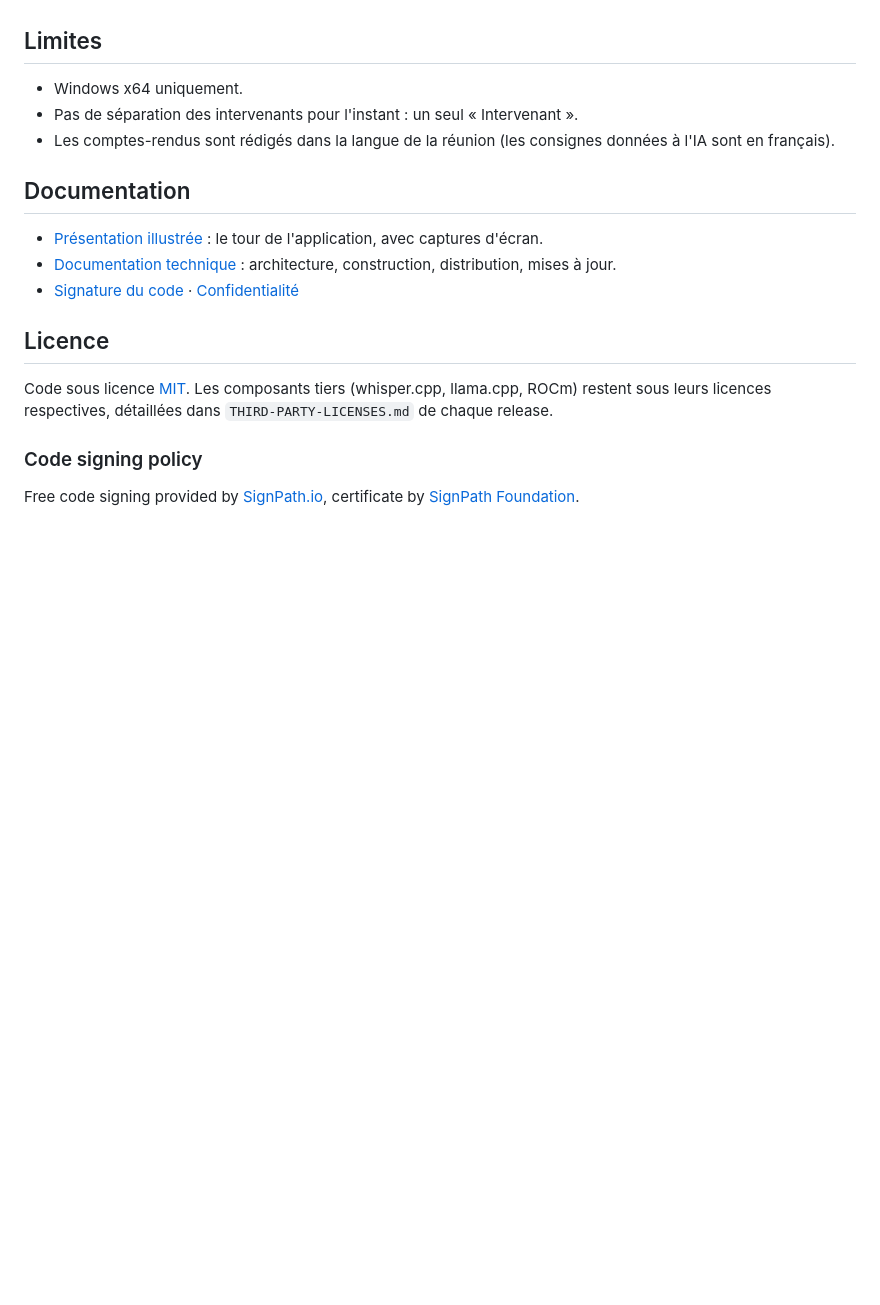
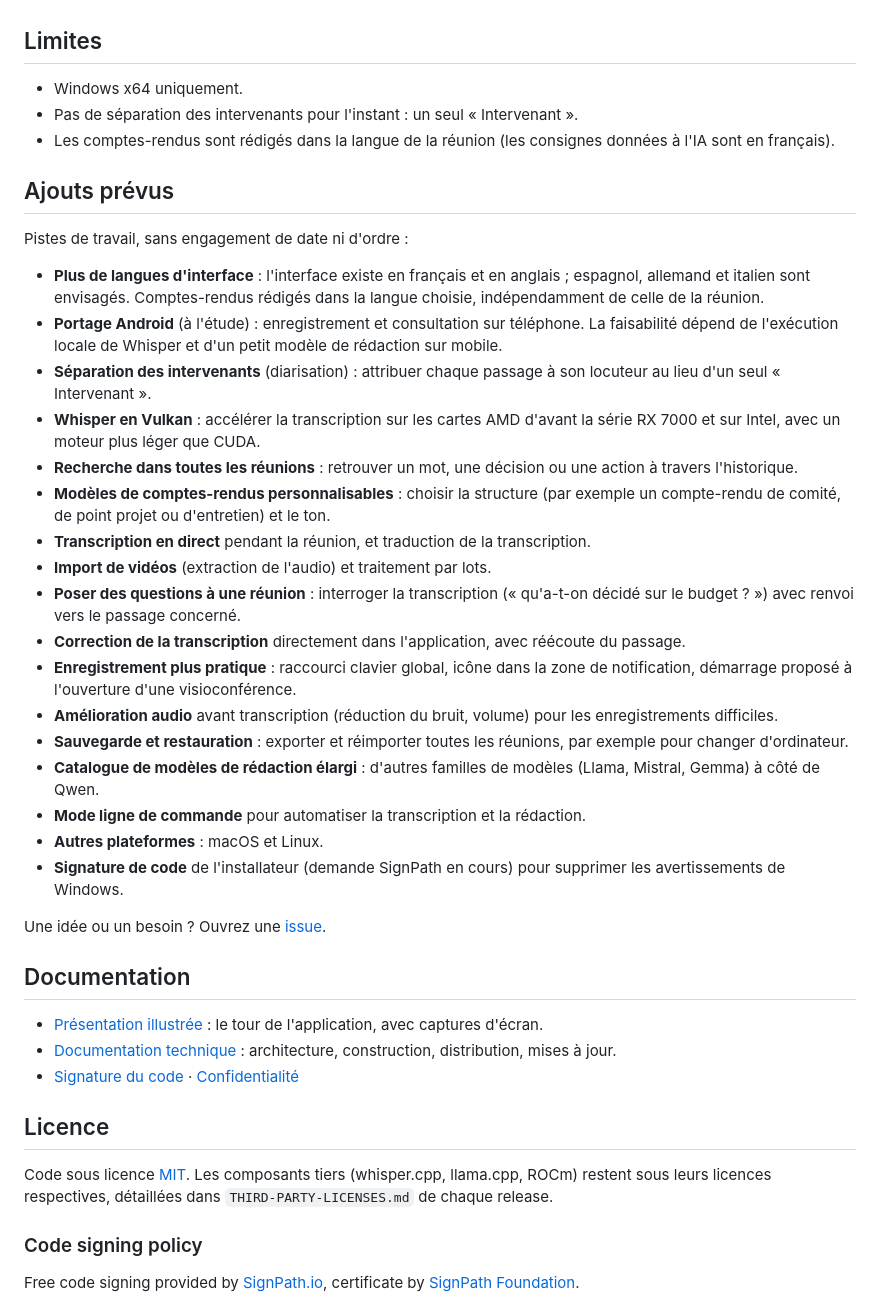
Before and after one commit to Netapick/verbatim, a Markdown page: README.md, the part around the change. Drawn GitHub-style; blank space fills up the shorter version.

Commit message:
README : section Ajouts prévus
Co-Authored-By: Claude Sonnet 5.5 <noreply@anthropic.com>
Claude-Session: https://claude.ai/code/session_01KAnuwrho7AnuXzbzi8uAxR

```diff
--- a/README.md
+++ b/README.md
@@ -68,6 +68,30 @@ L'audio, les transcriptions et les comptes-rendus sont traités **uniquement sur
 - Pas de séparation des intervenants pour l'instant : un seul « Intervenant ».
 - Les comptes-rendus sont rédigés dans la langue de la réunion (les consignes données à l'IA sont en français).
 
+## Ajouts prévus
+
+Pistes de travail, sans engagement de date ni d'ordre :
+
+- **Plus de langues d'interface** : l'interface existe en français et en anglais ; espagnol, allemand et italien sont envisagés. Comptes-rendus rédigés dans la langue choisie, indépendamment de celle de la réunion.
+- **Portage Android** (à l'étude) : enregistrement et consultation sur téléphone. La faisabilité dépend de l'exécution locale de Whisper et d'un petit modèle de rédaction sur mobile.
+- **Séparation des intervenants** (diarisation) : attribuer chaque passage à son locuteur au lieu d'un seul « Intervenant ».
+- **Whisper en Vulkan** : accélérer la transcription sur les cartes AMD d'avant la série RX 7000 et sur Intel, avec un moteur plus léger que CUDA.
+- **Recherche dans toutes les réunions** : retrouver un mot, une décision ou une action à travers l'historique.
+- **Modèles de comptes-rendus personnalisables** : choisir la structure (par exemple un compte-rendu de comité, de point projet ou d'entretien) et le ton.
+- **Transcription en direct** pendant la réunion, et traduction de la transcription.
+- **Import de vidéos** (extraction de l'audio) et traitement par lots.
+- **Poser des questions à une réunion** : interroger la transcription (« qu'a-t-on décidé sur le budget ? ») avec renvoi vers le passage concerné.
+- **Correction de la transcription** directement dans l'application, avec réécoute du passage.
+- **Enregistrement plus pratique** : raccourci clavier global, icône dans la zone de notification, démarrage proposé à l'ouverture d'une visioconférence.
+- **Amélioration audio** avant transcription (réduction du bruit, volume) pour les enregistrements difficiles.
+- **Sauvegarde et restauration** : exporter et réimporter toutes les réunions, par exemple pour changer d'ordinateur.
+- **Catalogue de modèles de rédaction élargi** : d'autres familles de modèles (Llama, Mistral, Gemma) à côté de Qwen.
+- **Mode ligne de commande** pour automatiser la transcription et la rédaction.
+- **Autres plateformes** : macOS et Linux.
+- **Signature de code** de l'installateur (demande SignPath en cours) pour supprimer les avertissements de Windows.
+
+Une idée ou un besoin ? Ouvrez une [issue](https://github.com/Netapick/verbatim/issues).
+
 ## Documentation
 
 - [Présentation illustrée](docs/PRESENTATION.md) : le tour de l'application, avec captures d'écran.
```
Also changed, not shown: README.en.md (+24 -0 lines).
